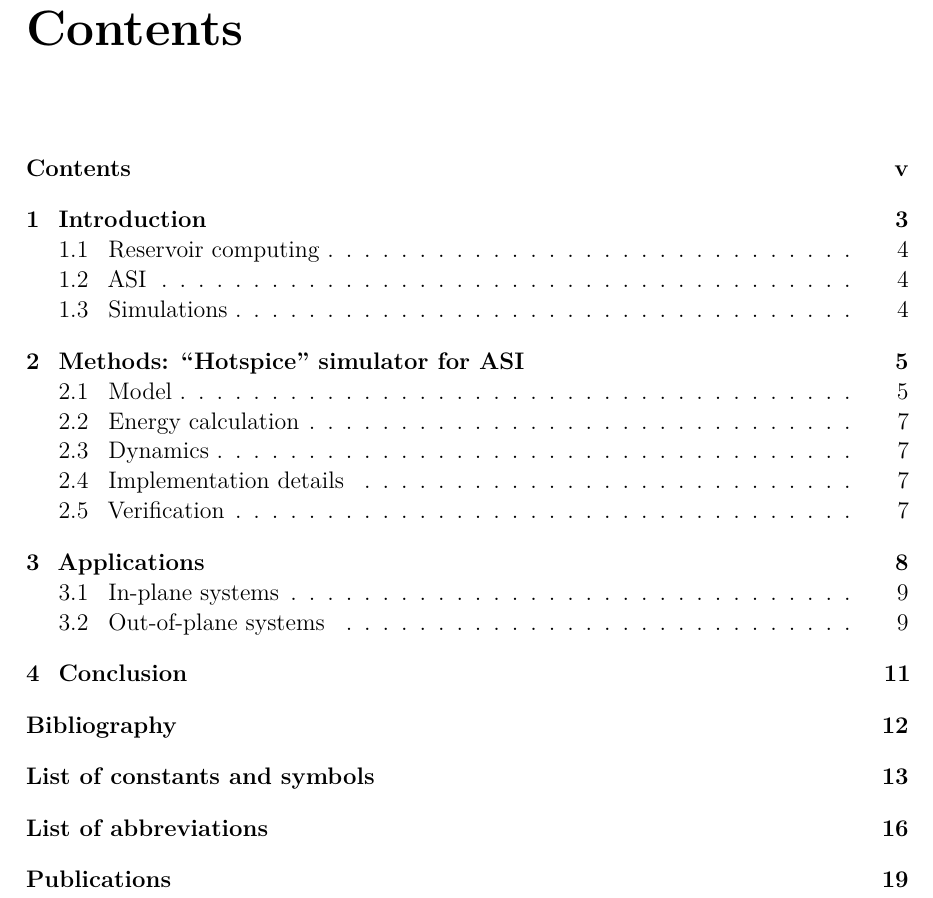
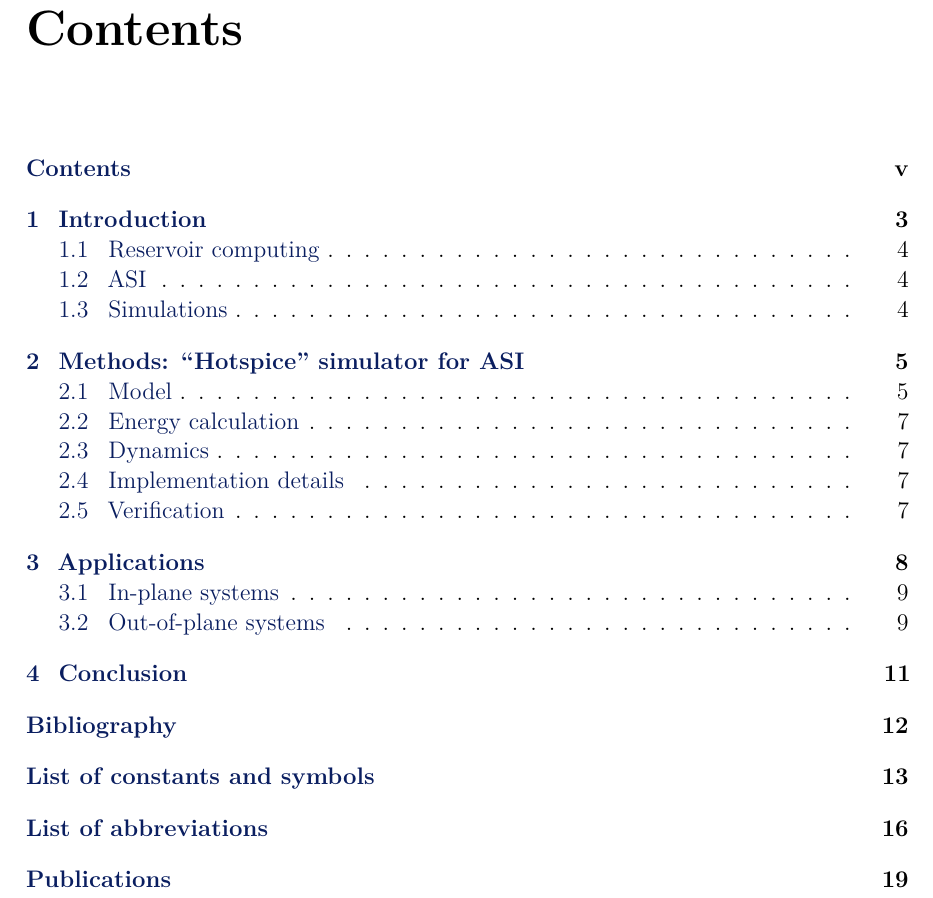
Before and after one commit to JonathanMaes/PhD_Thesis, a LaTeX thesis (phd.tex): part of page 5 of 25, cut so that both start at the same text. Compiled offline with pdfLaTeX.

Commit message:
Set \xlabel color to ugentblue

```diff
--- a/phd.tex
+++ b/phd.tex
@@ -49,6 +49,7 @@
 \usepackage[capitalise]{cleveref} % [Requires "hyperref"] Intelligent cross-referencing
 \usepackage[all]{hypcap} % [Requires "hyperref"] Ensures links to figures focus on the image, not the caption
 
+\input{commands}
 
 %%%% PACKAGES SETUP COMMANDS
 \graphicspath{{fig/}} % Package "graphicx"
@@ -58,11 +59,12 @@
 %\usephysicsmodule{ab,ab.legacy} % Package "physics2": needs to load modules explicitly to avoid namespace conflicts
 \newcommand{\phdtitle}{Modelling of Reservoir Computing in Perpendicular-Anisotropy Artificial Spin Ice}
 \newcommand{\phdauthor}{Jonathan Maes}
+\definecolor{xrefcolor}{HTML}{000040}
 \hypersetup{ % Package "hyperref": configures options for hyperlinks, bookmarks, and metadata in PDFs.
    plainpages=false,
    colorlinks=true,
    citecolor=gray,
-   linkcolor=black,
+   linkcolor=ugentblue,
    filecolor=black,
    urlcolor=blue!60!black,
    bookmarks=true,
@@ -139,7 +141,6 @@
 }
 
 \makeindex
-\input{commands}
 \input{hyphenation}
 
 %% for b5
```
